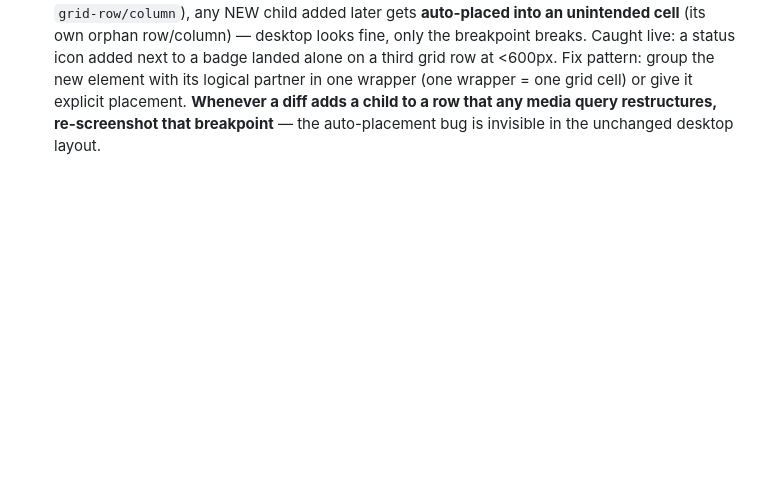
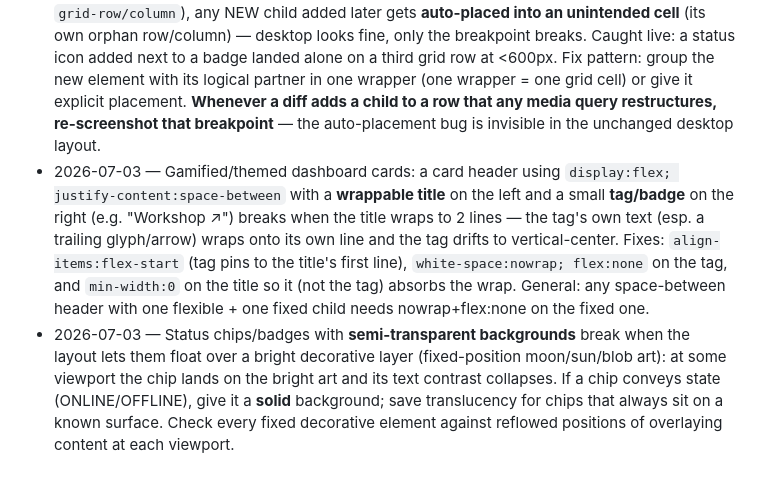
Before and after one commit to Bobagi/claude-skills, a Markdown page: frontend-review/rubric.md, the part around the change. Drawn GitHub-style; blank space fills up the shorter version.

Commit message:
frontend-review: solid bg for status chips over decorative art; space-between header wrap lesson (via terraria-status)

```diff
--- a/frontend-review/rubric.md
+++ b/frontend-review/rubric.md
@@ -282,3 +282,14 @@ click, drive them separately for now (interaction steps are a planned engine fea
   wrapper (one wrapper = one grid cell) or give it explicit placement. **Whenever a diff adds a child to a
   row that any media query restructures, re-screenshot that breakpoint** — the auto-placement bug is
   invisible in the unchanged desktop layout.
+- 2026-07-03 — Gamified/themed dashboard cards: a card header using `display:flex; justify-content:space-between`
+  with a **wrappable title** on the left and a small **tag/badge** on the right (e.g. "Workshop ↗") breaks when
+  the title wraps to 2 lines — the tag's own text (esp. a trailing glyph/arrow) wraps onto its own line and the
+  tag drifts to vertical-center. Fixes: `align-items:flex-start` (tag pins to the title's first line),
+  `white-space:nowrap; flex:none` on the tag, and `min-width:0` on the title so it (not the tag) absorbs the wrap.
+  General: any space-between header with one flexible + one fixed child needs nowrap+flex:none on the fixed one.
+- 2026-07-03 — Status chips/badges with **semi-transparent backgrounds** break when the layout lets them
+  float over a bright decorative layer (fixed-position moon/sun/blob art): at some viewport the chip lands
+  on the bright art and its text contrast collapses. If a chip conveys state (ONLINE/OFFLINE), give it a
+  **solid** background; save translucency for chips that always sit on a known surface. Check every fixed
+  decorative element against reflowed positions of overlaying content at each viewport.
```
